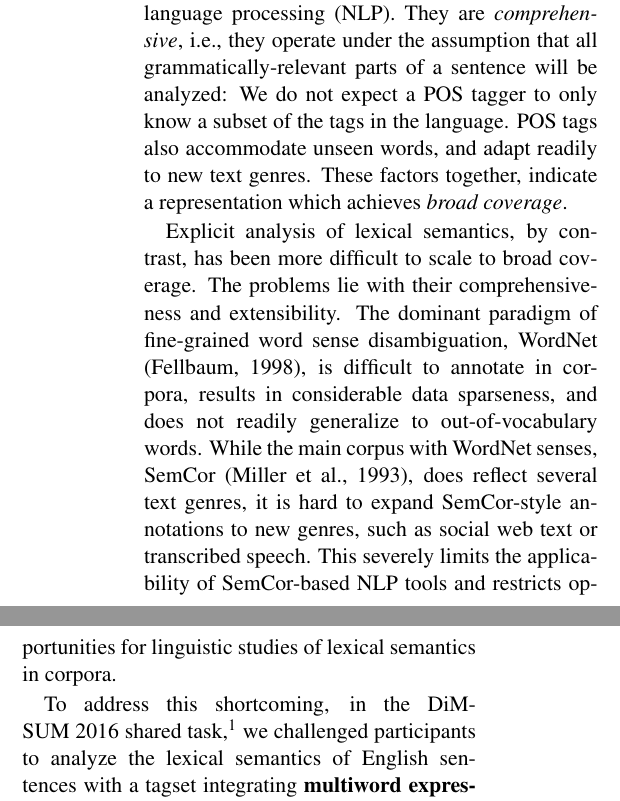
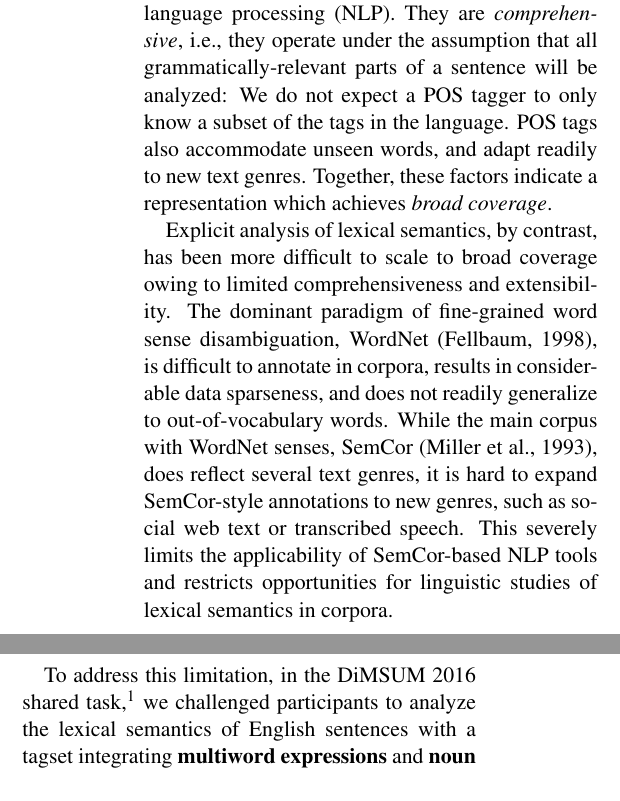
Before and after one commit to dimsum16/dimsum-task-paper, a LaTeX paper (dimsum16.tex): two parts of the columns of page 1 of 14, joined at a grey line, cut so that both start at the same text. Compiled offline with pdfLaTeX.

Commit message:
intro, float placement tweaks

```diff
--- a/dimsum16.tex
+++ b/dimsum16.tex
@@ -388,10 +388,10 @@ Grammatical analysis tasks, e.g., part-of-speech tagging, are rather successful
 operate under the assumption that all grammatically-relevant parts of a sentence
 will be analyzed: We do not expect a POS tagger to only know a subset of the tags in the language.
 POS tags also accommodate unseen words, and adapt readily to new text genres.
-These factors together, indicate a representation which achieves \emph{broad coverage}.
+Together, these factors indicate a representation which achieves \emph{broad coverage}.
 
 Explicit analysis of lexical semantics, by contrast, has been more difficult to scale
-to broad coverage. The problems lie with their comprehensiveness and extensibility.
+to broad coverage owing to limited comprehensiveness and extensibility.
 The dominant paradigm of fine-grained word sense disambiguation, WordNet \citep{wordnet},
 is difficult to annotate in corpora, results in considerable data sparseness,
 and does not readily generalize to out-of-vocabulary words.
@@ -413,7 +413,7 @@ did indeed \emph{not} improve machine translation.
 %and the single-word disambiguation targets were replaced by the multiword phrases used
 %by translation systems
 
-To address this shortcoming, in the DiMSUM~2016 shared task,\footnote{\url{http://dimsum16.github.io/}} we challenged participants to analyze the lexical semantics of English sentences with a tagset integrating
+To address this limitation, in the DiMSUM~2016 shared task,\footnote{\url{http://dimsum16.github.io/}} we challenged participants to analyze the lexical semantics of English sentences with a tagset integrating
 \textbf{multiword expressions} and \textbf{noun and verb supersenses} \citep[following][]{schneider-15},
 on multiple nontraditional genres of text.
 By moving away from fine-grained sense inventories and lexicalized, language-specific\footnote{Though our data set is limited to English, the representation is applicable to other languages: see \cref{sec:integration}.} annotation,
```
Also changed, not shown: dimsum16.tex (17 more changed lines).
